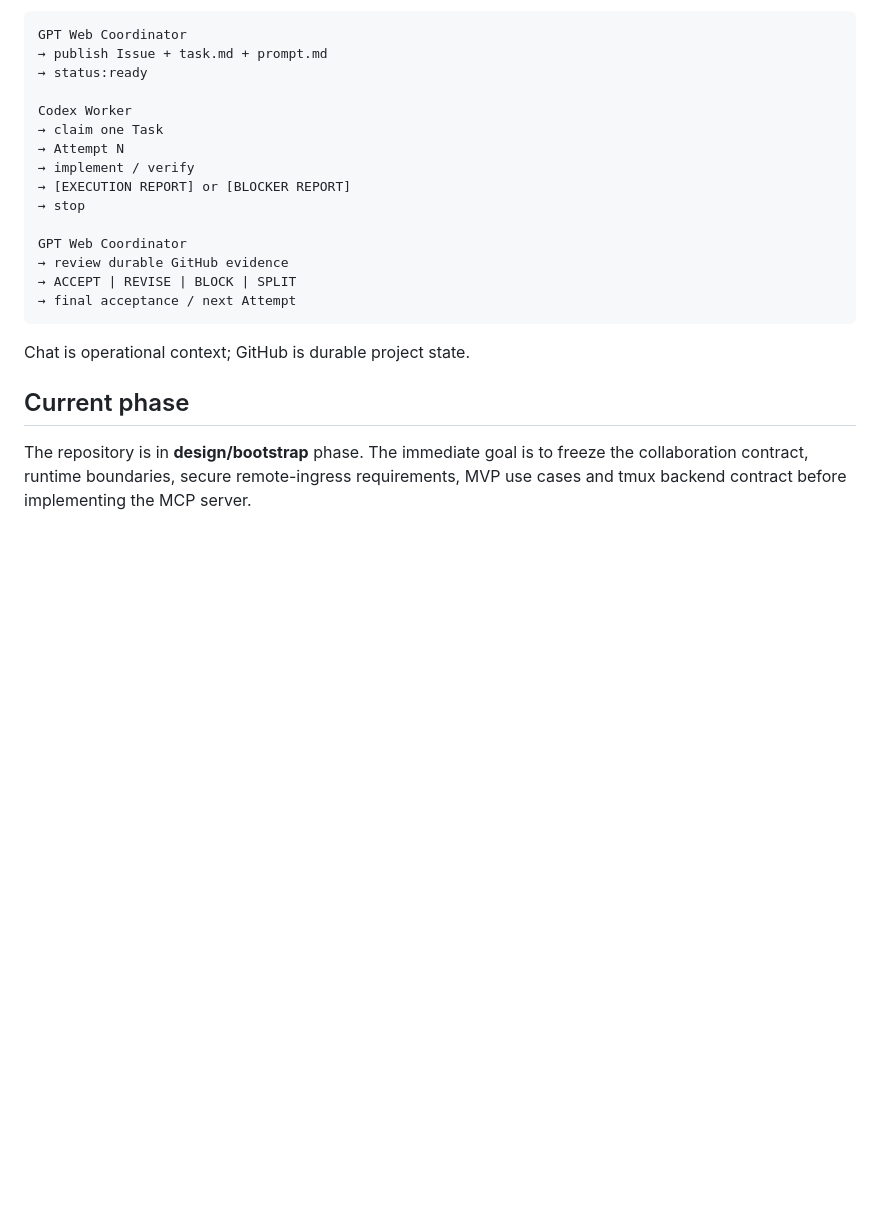
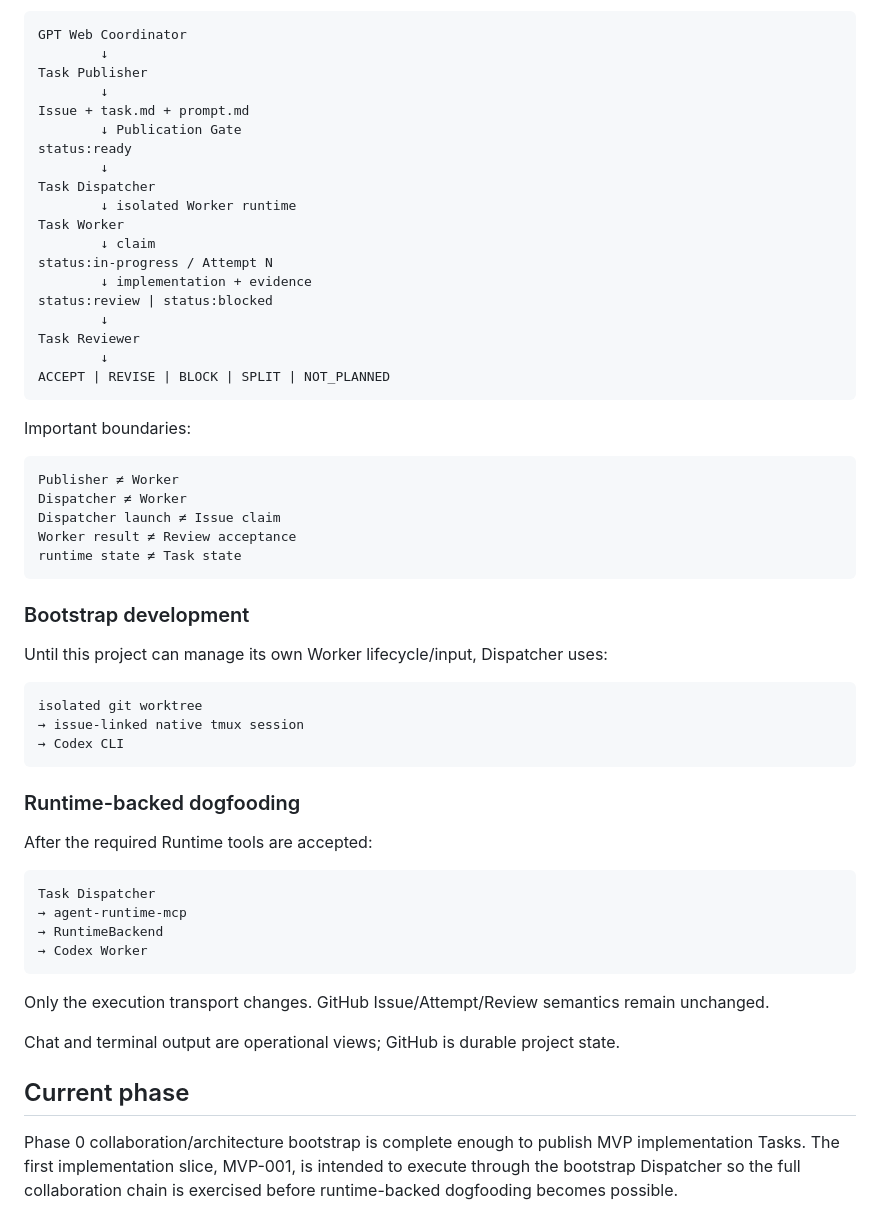
Before and after one commit to liqiangcc/agent-runtime-mcp, a Markdown page: README.md, the part around one of its changes. GitHub-like rendering; blank space fills up the shorter version.

Commit message:
docs: expose complete collaboration chain in README

````diff
--- a/README.md
+++ b/README.md
@@ -88,24 +92,61 @@ The repository uses the same high-level Issue-driven collaboration pattern as `l
 
 ```text
 GPT Web Coordinator
-→ publish Issue + task.md + prompt.md
-→ status:ready
-
-Codex Worker
-→ claim one Task
-→ Attempt N
-→ implement / verify
-→ [EXECUTION REPORT] or [BLOCKER REPORT]
-→ stop
-
-GPT Web Coordinator
-→ review durable GitHub evidence
-→ ACCEPT | REVISE | BLOCK | SPLIT
-→ final acceptance / next Attempt
+        ↓
+Task Publisher
+        ↓
+Issue + task.md + prompt.md
+        ↓ Publication Gate
+status:ready
+        ↓
+Task Dispatcher
+        ↓ isolated Worker runtime
+Task Worker
+        ↓ claim
+status:in-progress / Attempt N
+        ↓ implementation + evidence
+status:review | status:blocked
+        ↓
+Task Reviewer
+        ↓
+ACCEPT | REVISE | BLOCK | SPLIT | NOT_PLANNED
 ```
 
-Chat is operational context; GitHub is durable project state.
+Important boundaries:
+
+```text
+Publisher ≠ Worker
+Dispatcher ≠ Worker
+Dispatcher launch ≠ Issue claim
+Worker result ≠ Review acceptance
+runtime state ≠ Task state
+```
+
+### Bootstrap development
+
+Until this project can manage its own Worker lifecycle/input, Dispatcher uses:
+
+```text
+isolated git worktree
+→ issue-linked native tmux session
+→ Codex CLI
+```
+
+### Runtime-backed dogfooding
+
+After the required Runtime tools are accepted:
+
+```text
+Task Dispatcher
+→ agent-runtime-mcp
+→ RuntimeBackend
+→ Codex Worker
+```
+
+Only the execution transport changes. GitHub Issue/Attempt/Review semantics remain unchanged.
+
+Chat and terminal output are operational views; GitHub is durable project state.
 
 ## Current phase
 
-The repository is in **design/bootstrap** phase. The immediate goal is to freeze the collaboration contract, runtime boundaries, secure remote-ingress requirements, MVP use cases and tmux backend contract before implementing the MCP server.
+Phase 0 collaboration/architecture bootstrap is complete enough to publish MVP implementation Tasks. The first implementation slice, MVP-001, is intended to execute through the bootstrap Dispatcher so the full collaboration chain is exercised before runtime-backed dogfooding becomes possible.
````
Also changed, not shown: other parts of README.md (+21 -17 lines).
